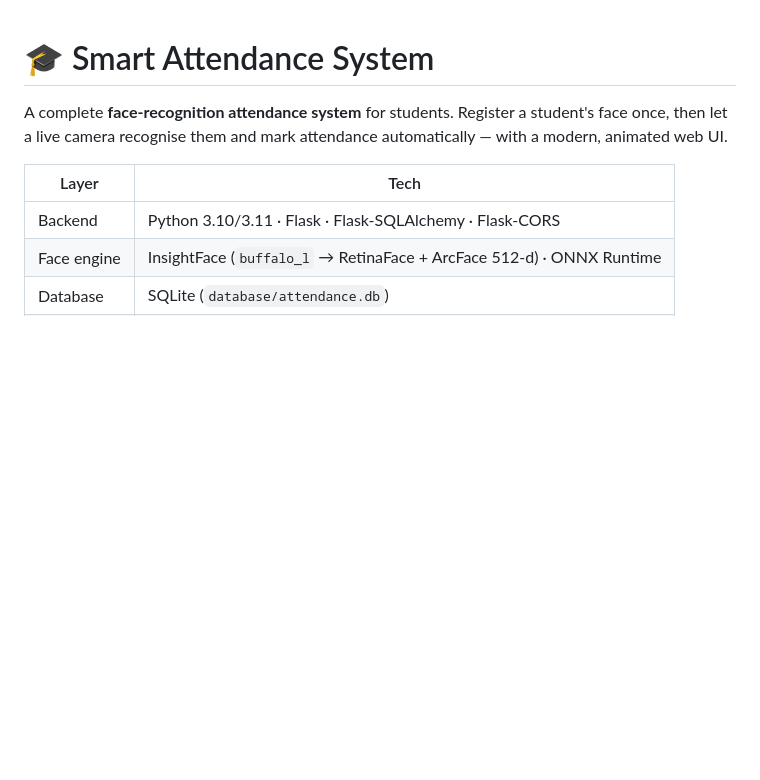
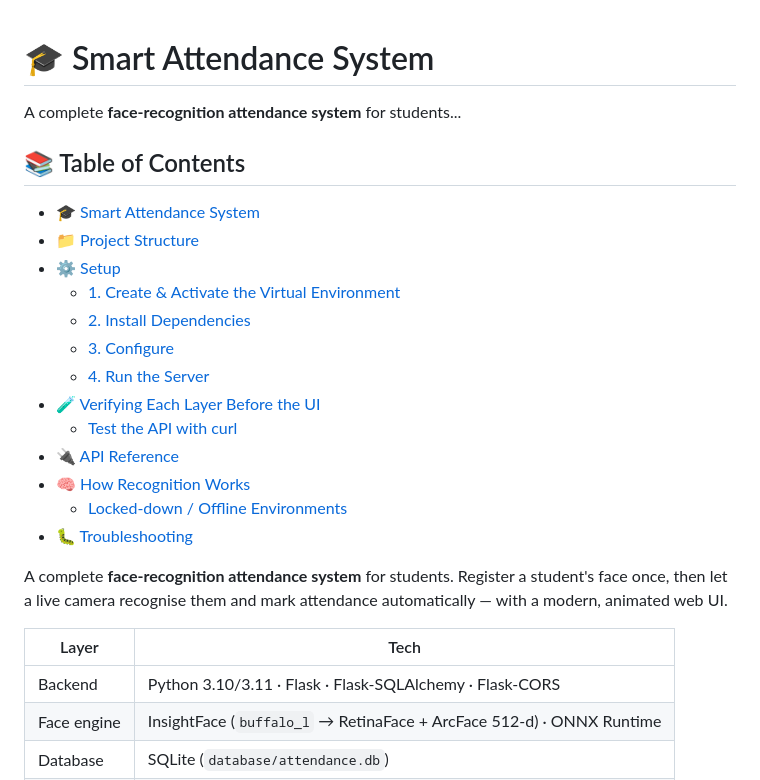
Before and after one commit to Ameer-pasha/Face-Recognition-Attendance-System, a Markdown page: README.md, the part around the change. GitHub-like rendering; blank space fills up the shorter version.

```diff
--- a/README.md
+++ b/README.md
@@ -1,4 +1,25 @@
 # 🎓 Smart Attendance System
+
+
+A complete **face-recognition attendance system** for students...
+
+## 📚 Table of Contents
+
+- [🎓 Smart Attendance System](#-smart-attendance-system)
+- [📁 Project Structure](#-project-structure)
+- [⚙️ Setup](#️-setup-step-by-step)
+  - [1. Create & Activate the Virtual Environment](#1-create--activate-the-virtual-environment)
+  - [2. Install Dependencies](#2-install-dependencies)
+  - [3. Configure](#3-configure-optional)
+  - [4. Run the Server](#4-run-the-server)
+- [🧪 Verifying Each Layer Before the UI](#-verifying-each-layer-before-the-ui)
+  - [Test the API with curl](#test-the-api-with-curl)
+- [🔌 API Reference](#-api-reference)
+- [🧠 How Recognition Works](#-how-recognition-works)
+  - [Locked-down / Offline Environments](#locked-down--offline-environments)
+- [🐛 Troubleshooting](#-troubleshooting)
+
+
 
 A complete **face-recognition attendance system** for students. Register a
 student's face once, then let a live camera recognise them and mark
```
